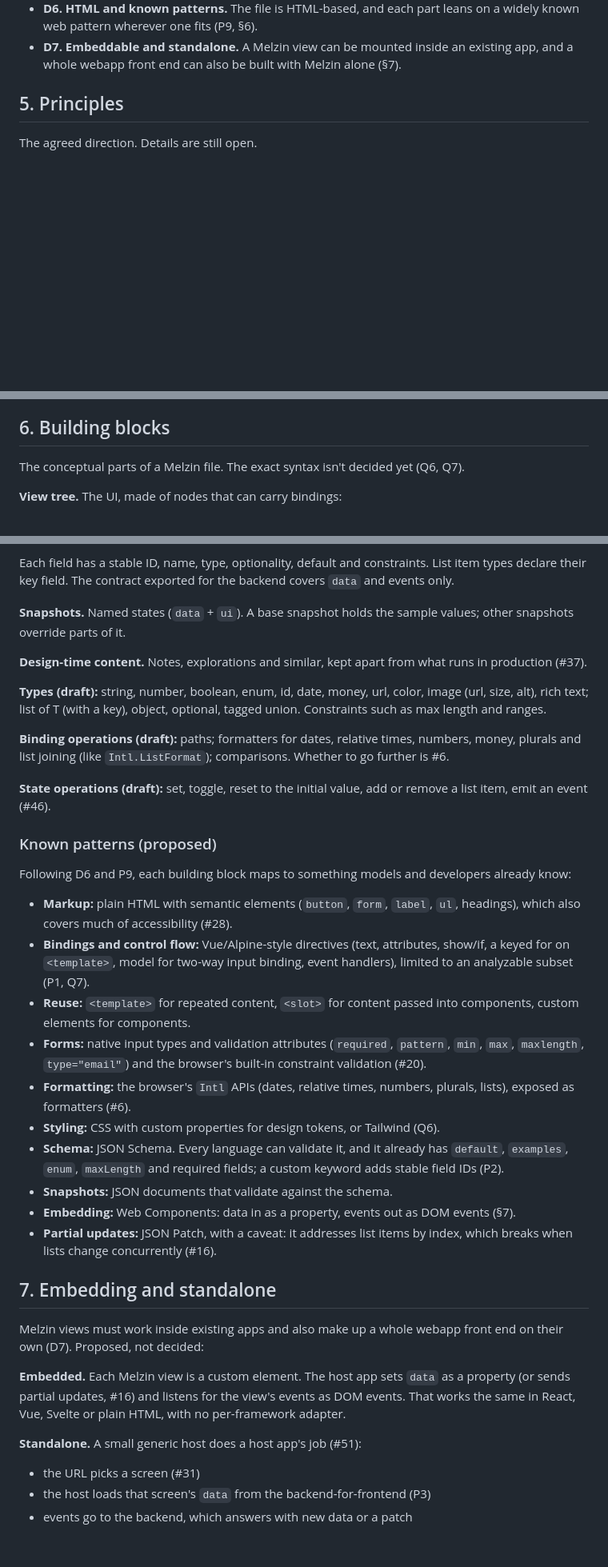
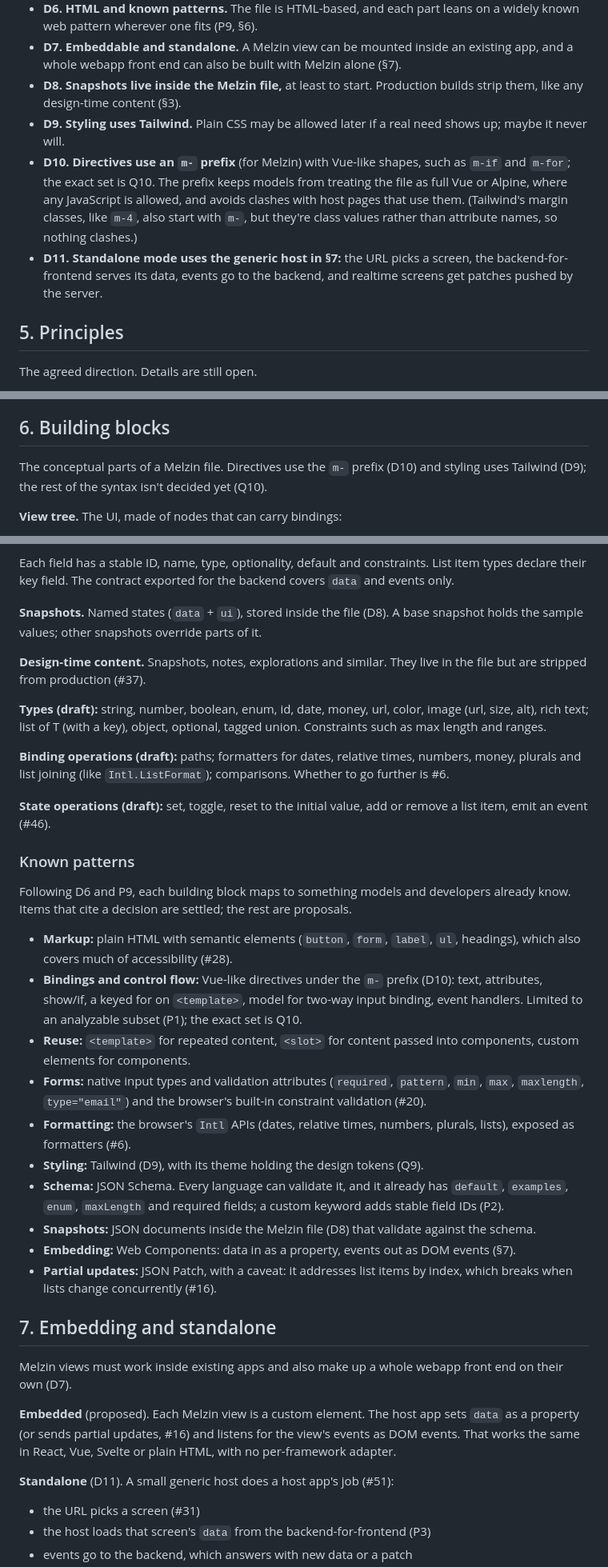
Before and after one commit to luizcarlos1405/melzin, a Markdown page: SPEC.md, 3 parts joined by grey strips. Shown at 80% size. Drawn GitHub-style; blank space fills up the shorter version.

```diff
--- a/SPEC.md
+++ b/SPEC.md
@@ -75,6 +75,17 @@ in an existing app or, with a small generic host, make up a whole webapp front e
   pattern wherever one fits (P9, §6).
 - **D7. Embeddable and standalone.** A Melzin view can be mounted inside an existing app, and a whole
   webapp front end can also be built with Melzin alone (§7).
+- **D8. Snapshots live inside the Melzin file,** at least to start. Production builds strip them, like
+  any design-time content (§3).
+- **D9. Styling uses Tailwind.** Plain CSS may be allowed later if a real need shows up; maybe it never
+  will.
+- **D10. Directives use an `m-` prefix** (for Melzin) with Vue-like shapes, such as `m-if` and `m-for`;
+  the exact set is Q10. The prefix keeps models from treating the file as full Vue or Alpine, where any
+  JavaScript is allowed, and avoids clashes with host pages that use them. (Tailwind's margin classes,
+  like `m-4`, also start with `m-`, but they're class values rather than attribute names, so nothing
+  clashes.)
+- **D11. Standalone mode uses the generic host in §7:** the URL picks a screen, the backend-for-frontend
+  serves its data, events go to the backend, and realtime screens get patches pushed by the server.
 
 ## 5. Principles
 
@@ -135,7 +146,8 @@ instead of inventing something. Models already know these, and so do developers
 
 ## 6. Building blocks
 
-The conceptual parts of a Melzin file. The exact syntax isn't decided yet (Q6, Q7).
+The conceptual parts of a Melzin file. Directives use the `m-` prefix (D10) and styling uses Tailwind
+(D9); the rest of the syntax isn't decided yet (Q10).
 
 **View tree.** The UI, made of nodes that can carry bindings:
 
@@ -159,10 +171,11 @@ The conceptual parts of a Melzin file. The exact syntax isn't decided yet (Q6, Q
 Each field has a stable ID, name, type, optionality, default and constraints. List item types declare
 their key field. The contract exported for the backend covers `data` and events only.
 
-**Snapshots.** Named states (`data` + `ui`). A base snapshot holds the sample values; other snapshots
-override parts of it.
+**Snapshots.** Named states (`data` + `ui`), stored inside the file (D8). A base snapshot holds the sample
+values; other snapshots override parts of it.
 
-**Design-time content.** Notes, explorations and similar, kept apart from what runs in production (#37).
+**Design-time content.** Snapshots, notes, explorations and similar. They live in the file but are
+stripped from production (#37).
 
 **Types (draft):** string, number, boolean, enum, id, date, money, url, color, image (url, size, alt),
 rich text; list of T (with a key), object, optional, tagged union. Constraints such as max length and
@@ -174,25 +187,26 @@ list joining (like `Intl.ListFormat`); comparisons. Whether to go further is #6.
 **State operations (draft):** set, toggle, reset to the initial value, add or remove a list item, emit an
 event (#46).
 
-### Known patterns (proposed)
+### Known patterns
 
-Following D6 and P9, each building block maps to something models and developers already know:
+Following D6 and P9, each building block maps to something models and developers already know. Items
+that cite a decision are settled; the rest are proposals.
 
 - **Markup:** plain HTML with semantic elements (`button`, `form`, `label`, `ul`, headings), which also
   covers much of accessibility (#28).
-- **Bindings and control flow:** Vue/Alpine-style directives (text, attributes, show/if, a keyed for on
-  `<template>`, model for two-way input binding, event handlers), limited to an analyzable subset (P1,
-  Q7).
+- **Bindings and control flow:** Vue-like directives under the `m-` prefix (D10): text, attributes,
+  show/if, a keyed for on `<template>`, model for two-way input binding, event handlers. Limited to an
+  analyzable subset (P1); the exact set is Q10.
 - **Reuse:** `<template>` for repeated content, `<slot>` for content passed into components, custom
   elements for components.
 - **Forms:** native input types and validation attributes (`required`, `pattern`, `min`, `max`,
   `maxlength`, `type="email"`) and the browser's built-in constraint validation (#20).
 - **Formatting:** the browser's `Intl` APIs (dates, relative times, numbers, plurals, lists), exposed as
   formatters (#6).
-- **Styling:** CSS with custom properties for design tokens, or Tailwind (Q6).
+- **Styling:** Tailwind (D9), with its theme holding the design tokens (Q9).
 - **Schema:** JSON Schema. Every language can validate it, and it already has `default`, `examples`,
   `enum`, `maxLength` and required fields; a custom keyword adds stable field IDs (P2).
-- **Snapshots:** JSON documents that validate against the schema.
+- **Snapshots:** JSON documents inside the Melzin file (D8) that validate against the schema.
 - **Embedding:** Web Components: data in as a property, events out as DOM events (§7).
 - **Partial updates:** JSON Patch, with a caveat: it addresses list items by index, which breaks when
   lists change concurrently (#16).
@@ -200,13 +214,12 @@ Following D6 and P9, each building block maps to something models and developers
 ## 7. Embedding and standalone
 
 Melzin views must work inside existing apps and also make up a whole webapp front end on their own (D7).
-Proposed, not decided:
 
-**Embedded.** Each Melzin view is a custom element. The host app sets `data` as a property (or sends
-partial updates, #16) and listens for the view's events as DOM events. That works the same in React,
-Vue, Svelte or plain HTML, with no per-framework adapter.
+**Embedded** (proposed). Each Melzin view is a custom element. The host app sets `data` as a property (or
+sends partial updates, #16) and listens for the view's events as DOM events. That works the same in
+React, Vue, Svelte or plain HTML, with no per-framework adapter.
 
-**Standalone.** A small generic host does a host app's job (#51):
+**Standalone** (D11). A small generic host does a host app's job (#51):
 
 - the URL picks a screen (#31)
 - the host loads that screen's `data` from the backend-for-frontend (P3)
```
Also changed, not shown: other parts of SPEC.md (+50 -29 lines).
